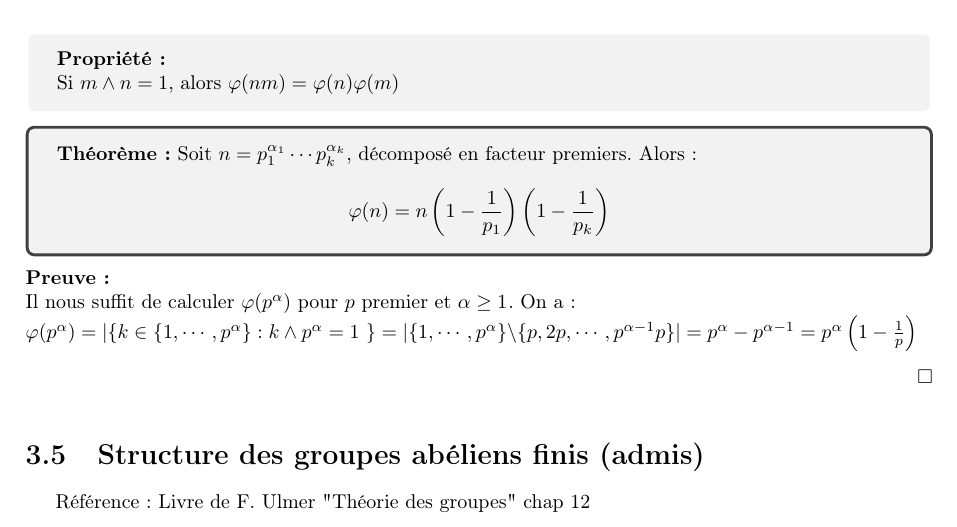
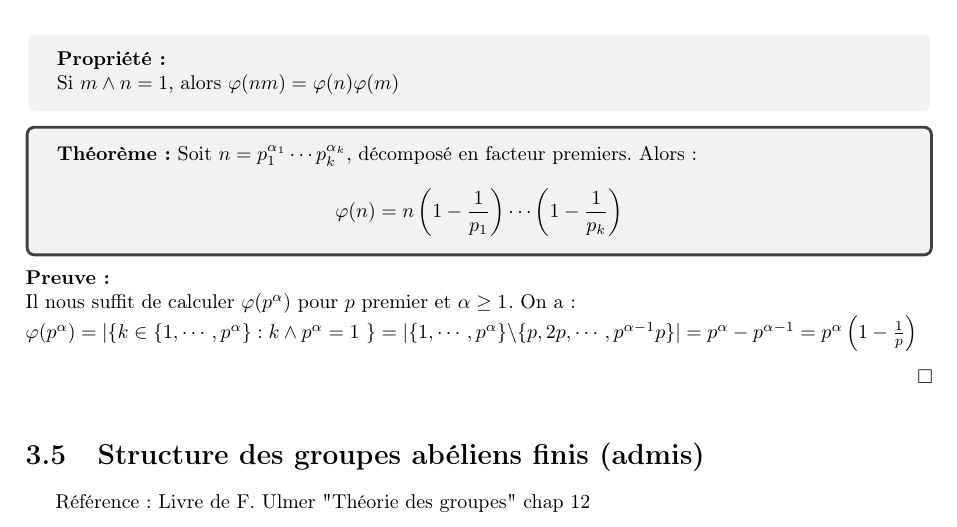
Before and after one commit to alexblanc1/THGR, a LaTeX document (Cours thdg.tex): part of page 16 of 16, cut so that both start at the same text. The pictures show the PDF file Cours thdg.pdf that the author committed with the source.

Commit message:
Cours jeudi 3 octobre

```diff
--- a/Cours thdg.tex
+++ b/Cours thdg.tex
@@ -678,7 +678,7 @@ On considère le morphisme d'anneaux unitaires : $$f : k\in \mathbb{Z} \to (\bar
 \end{prop}
 
 \begin{theoreme}
-	Soit $n=p_1^{\alpha_1} \cdots p_k^{\alpha_k}$, décomposé en facteur premiers. Alors : $$\varphi (n) = n \left (1-\frac{1}{p_1} \right ) \cddts  \left (1-\frac{1}{p_k} \right ) $$
+	Soit $n=p_1^{\alpha_1} \cdots p_k^{\alpha_k}$, décomposé en facteur premiers. Alors : $$\varphi (n) = n \left (1-\frac{1}{p_1} \right ) \cdots  \left (1-\frac{1}{p_k} \right ) $$
 \end{theoreme}
 
 \begin{preuve}
```
Also changed, not shown: Cours thdg.pdf.
